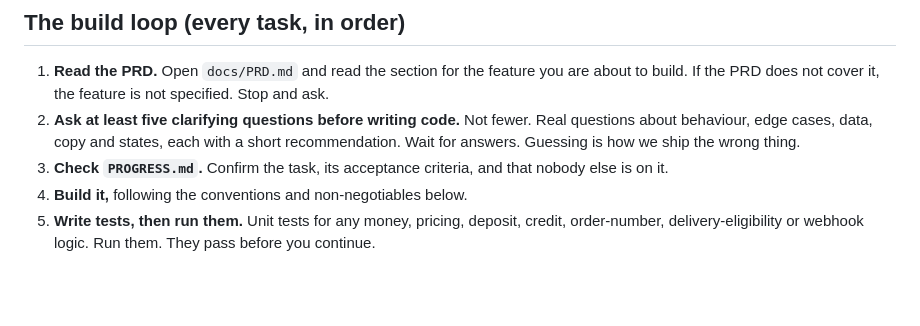
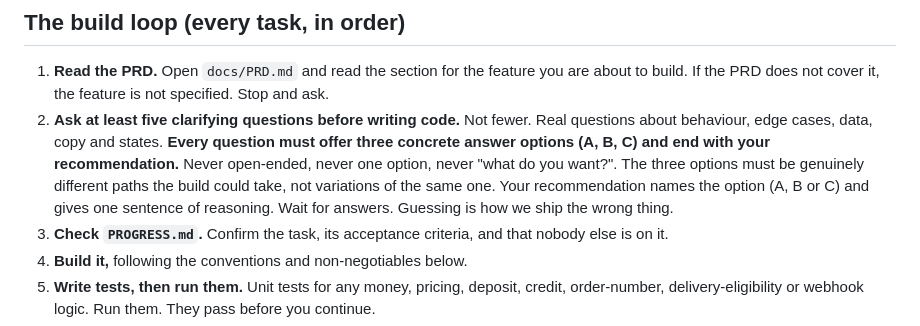
Before and after one commit to praxisjbs/Okveggies, a Markdown page: CLAUDE.md, the part around the change. Drawn GitHub-style; blank space fills up the shorter version.

Commit message:
Require three answer options and a recommendation per clarifying question
The build loop already required at least five clarifying questions before
writing code. Tighten step 2 so every question offers three concrete
answer paths (A, B, C) and ends with a named recommendation, rather than
an open-ended "what do you want?". Removes the ambiguity that lets a
guess masquerade as a question and makes the answer form a one-tap pick.

Co-Authored-By: Claude Opus 4.7 <noreply@anthropic.com>
Claude-Session: https://claude.ai/code/session_01QUVP8svkDhfyrQMZG9bvwa

```diff
--- a/CLAUDE.md
+++ b/CLAUDE.md
@@ -9,7 +9,7 @@ The reference architecture is `bureau.lpc.cm`. When a convention is not written
 ## The build loop (every task, in order)
 
 1. **Read the PRD.** Open `docs/PRD.md` and read the section for the feature you are about to build. If the PRD does not cover it, the feature is not specified. Stop and ask.
-2. **Ask at least five clarifying questions before writing code.** Not fewer. Real questions about behaviour, edge cases, data, copy and states, each with a short recommendation. Wait for answers. Guessing is how we ship the wrong thing.
+2. **Ask at least five clarifying questions before writing code.** Not fewer. Real questions about behaviour, edge cases, data, copy and states. **Every question must offer three concrete answer options (A, B, C) and end with your recommendation.** Never open-ended, never one option, never "what do you want?". The three options must be genuinely different paths the build could take, not variations of the same one. Your recommendation names the option (A, B or C) and gives one sentence of reasoning. Wait for answers. Guessing is how we ship the wrong thing.
 3. **Check `PROGRESS.md`.** Confirm the task, its acceptance criteria, and that nobody else is on it.
 4. **Build it,** following the conventions and non-negotiables below.
 5. **Write tests, then run them.** Unit tests for any money, pricing, deposit, credit, order-number, delivery-eligibility or webhook logic. Run them. They pass before you continue.
```
